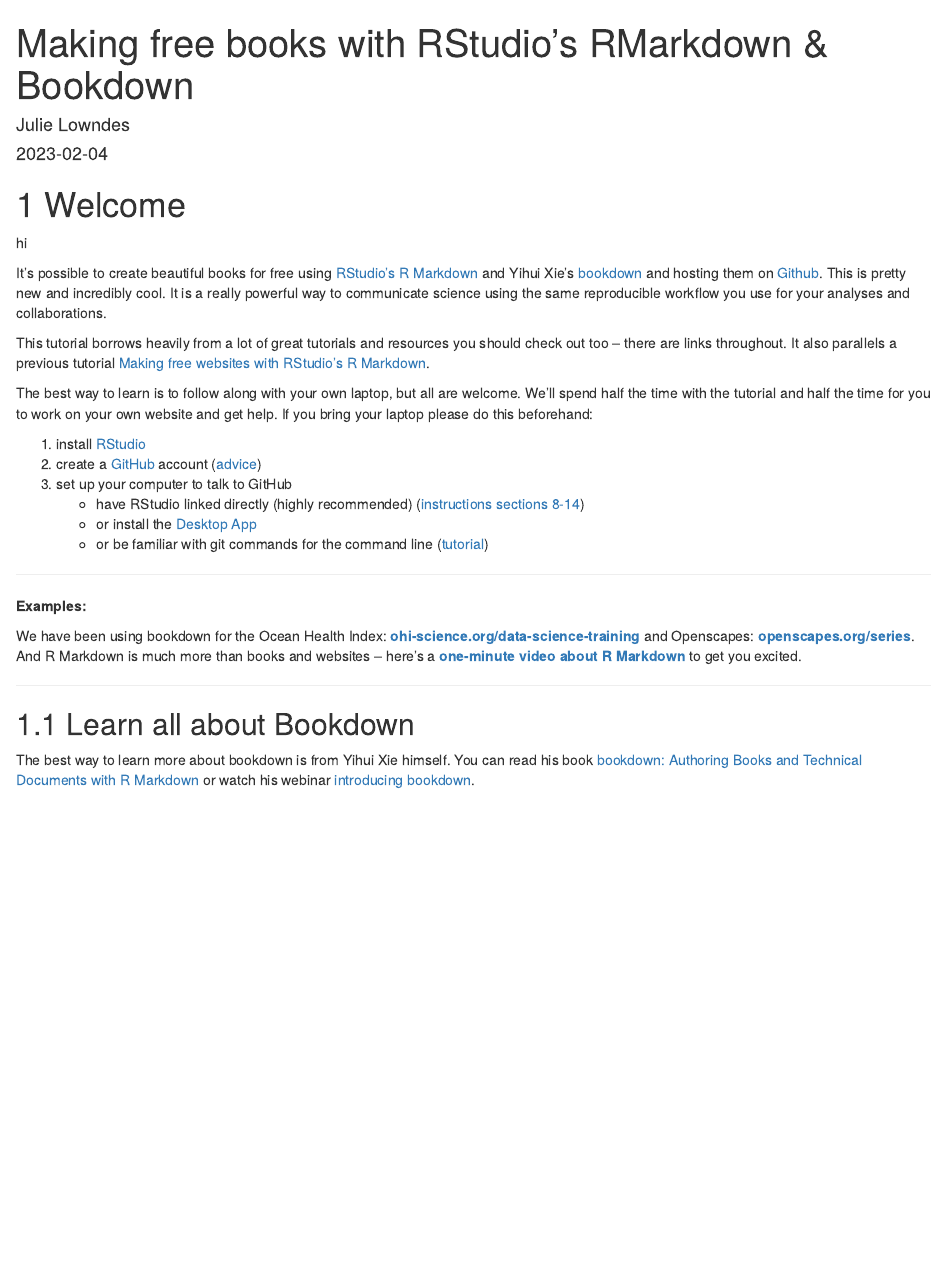
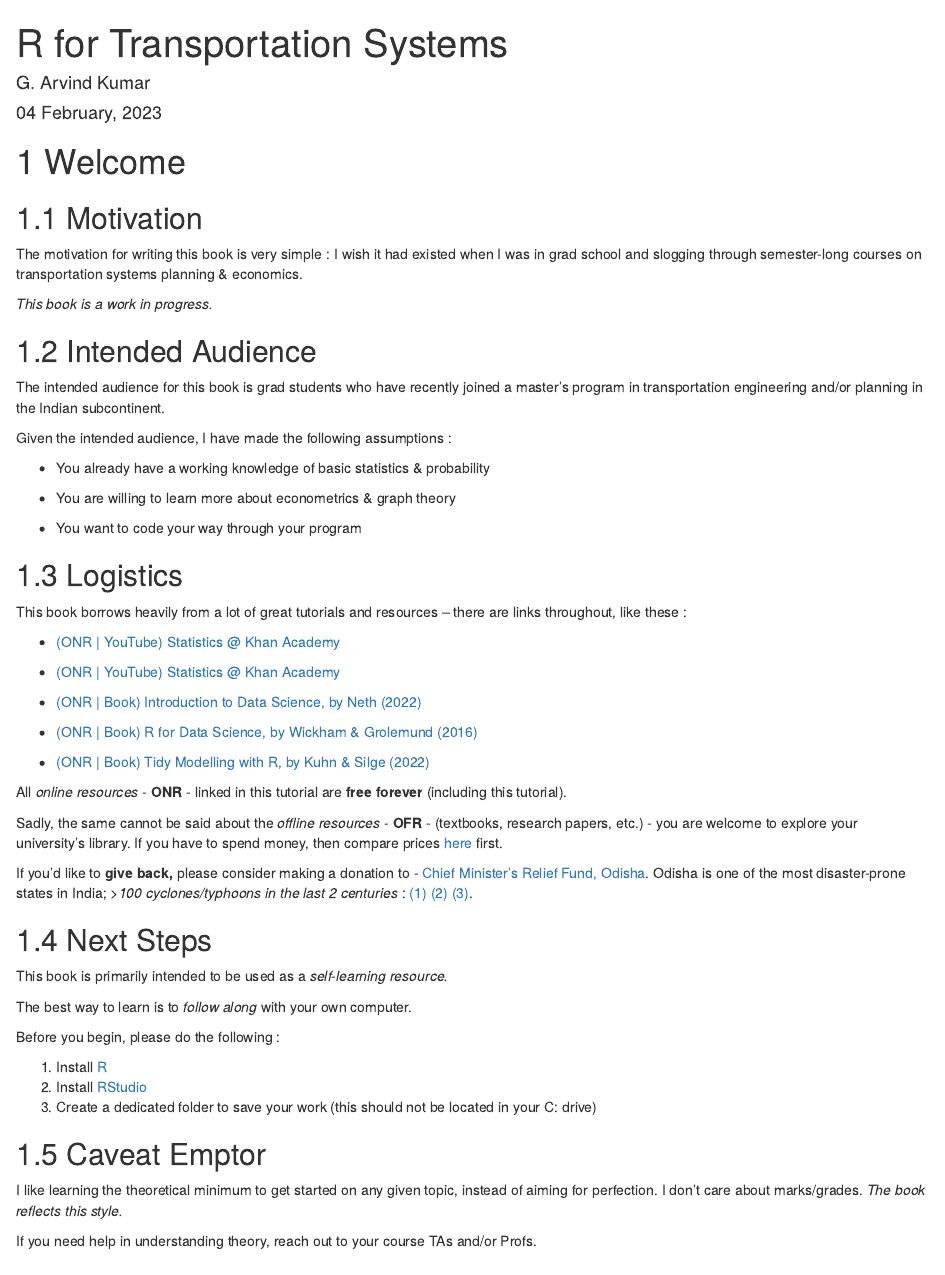
Before and after one commit to kalarabhaja/RforTransport, an R Markdown document (index.Rmd): the page in a window 1100 px wide, from its top. Rendered offline with R 4.5, knitr and Pandoc, with nearby package versions; drawn as R Markdown's standard HTML page in place of the format the file asks for.

Commit message:
flashy intro

```diff
--- a/_output.yml
+++ b/_output.yml
@@ -7,7 +7,7 @@
   config:
     toc:
       before: |
-        <li><a href="./">Mini Bookdown Tutorial</a></li>
+        <li><a href="./">R4Transport</a></li>
       after: |
         <li><a href="https://bookdown.org" target="blank">Published with bookdown</a></li>
     edit: https://github.com/jules32/bookdown-tutorial/edit/master/%s
--- a/index.Rmd
+++ b/index.Rmd
@@ -1,7 +1,7 @@
 ---
-title: "Making free books with RStudio’s RMarkdown & Bookdown"
-author: "Julie Lowndes"
-date: "`r Sys.Date()`"
+title: "R for Transportation Systems"
+author: "G. Arvind Kumar"
+date: "`r format(Sys.time(), '%d %B, %Y')`"
 site: bookdown::bookdown_site
 documentclass: book
 bibliography:
@@ -10,36 +10,63 @@
 biblio-style: apalike
 link-citations: yes
 github-repo: openscapes/series
-description: A mini bookdown tutorial book on how to make bookdown books.
+description: A tutorial book on using R for transportation systems engineering and planning
 ---
 
 # Welcome {#welcome}
 
-hi
+## Motivation
 
-It's possible to create beautiful books for free using [RStudio's R Markdown](http://rmarkdown.rstudio.com/) and Yihui Xie's [bookdown](https://bookdown.org/yihui/bookdown/) and hosting them on [Github](http://github.com). This is pretty new and incredibly cool. It is a really powerful way to communicate science using the same reproducible workflow you use for your analyses and collaborations.
+The motivation for writing this book is very simple : I wish it had existed when I was in grad school and slogging through semester-long courses on transportation systems planning & economics.
 
-This tutorial borrows heavily from a lot of great tutorials and resources you should check out too -- there are links throughout. It also parallels a previous tutorial [Making free websites with RStudio’s R Markdown](https://jules32.github.io/rmarkdown-website-tutorial/).
+*This book is a work in progress.*
 
-The best way to learn is to follow along with your own laptop, but all are welcome. We'll spend half the time with the tutorial and half the time for you to work on your own website and get help. If you bring your laptop please do this beforehand:
+## Intended Audience
 
-1. install [RStudio](https://www.rstudio.com/products/rstudio/download/)
-1. create a [GitHub]((http://github.com)) account ([advice](http://happygitwithr.com/github-acct.html))
-1. set up your computer to talk to GitHub
-    - have RStudio linked directly (highly recommended) ([instructions sections 8-14](http://happygitwithr.com/hello-git.html))
-    - or install the [Desktop App](https://desktop.github.com/)
-    - or be familiar with git commands for the command line ([tutorial](https://try.github.io/levels/1/challenges/1))
+The intended audience for this book is grad students who have recently joined a master's program in transportation engineering and/or planning in the Indian subcontinent.
 
-----
+Given the intended audience, I have made the following assumptions :
 
+-   You already have a working knowledge of basic statistics & probability
 
-**Examples:**
+-   You are willing to learn more about econometrics & graph theory
 
-We have been using bookdown for the Ocean Health Index:  [**ohi-science.org/data-science-training**](http://ohi-science.org/data-science-training) and Openscapes: [**openscapes.org/series**](https://openscapes.org/series).
-And R Markdown is much more than books and websites -- here's a [**one-minute video about R Markdown**](http://rmarkdown.rstudio.com/lesson-1.html) to get you excited.
+-   You want to code your way through your program
 
-----
+## Logistics
 
-## Learn all about Bookdown
+This book borrows heavily from a lot of great tutorials and resources -- there are links throughout, like these :
 
-The best way to learn more about bookdown is from Yihui Xie himself. You can read his book [bookdown: Authoring Books and Technical Documents with R Markdown](https://bookdown.org/yihui/bookdown/) or watch his webinar [introducing bookdown](https://www.rstudio.com/resources/webinars/introducing-bookdown/).
+-   [(ONR \| YouTube) Statistics \@ Khan Academy](https://youtube.com/playlist?list=PL1328115D3D8A2566)
+
+-   [(ONR \| YouTube) Statistics \@ Khan Academy](https://www.youtube.com/playlist?list=PLC58778F28211FA19)
+
+-   [(ONR \| Book) Introduction to Data Science, by Neth (2022)](https://bookdown.org/hneth/i2ds/)
+
+-   [(ONR \| Book) R for Data Science, by Wickham & Grolemund (2016)](https://r4ds.had.co.nz/)
+
+-   [(ONR \| Book) Tidy Modelling with R, by Kuhn & Silge (2022)](https://www.tmwr.org/)
+
+All *online resources* - **ONR** - linked in this tutorial are **free forever** (including this tutorial).
+
+Sadly, the same cannot be said about the *offline resources* - **OFR** - (textbooks, research papers, etc.) - you are welcome to explore your university's library. If you have to spend money, then compare prices [here](https://www.indiabookstore.net/) first.
+
+If you'd like to **give back,** please consider making a donation to - [Chief Minister's Relief Fund, Odisha](https://cmrfodisha.gov.in/). Odisha is one of the most disaster-prone states in India; *\>100 cyclones/typhoons in the last 2 centuries* : [(1)](https://www.downtoearth.org.in/news/environment/cyclone-yaas-is-the-96th-tropical-cyclone-to-strike-odisha-in-130-years-77116) [(2)](https://www.downtoearth.org.in/blog/natural-disasters/a-super-cyclone-ravaged-odisha-22-years-ago-on-this-day-our-learnings-and-way-forward-79943) [(3)](https://www.downtoearth.org.in/news/historically-prone-to-cyclones-42421).
+
+## Next Steps
+
+This book is primarily intended to be used as a *self-learning resource.*
+
+The best way to learn is to *follow along* with your own computer.
+
+Before you begin, please do the following :
+
+1.  Install [R](https://cloud.r-project.org/bin/windows/base/)
+2.  Install [RStudio](https://www.rstudio.com/products/rstudio/download/)
+3.  Create a dedicated folder to save your work (this should not be located in your C: drive)
+
+## Caveat Emptor
+
+I like learning the theoretical minimum to get started on any given topic, instead of aiming for perfection. I don't care about marks/grades. *The book reflects this style.*
+
+If you need help in understanding theory, reach out to your course TAs and/or Profs.
```
Also changed, not shown: style.css.txt (added, +20 -0 lines), docs/reference-keys.txt, docs/search_index.json, index.Rmd (46 more changed lines), 2 other files.
